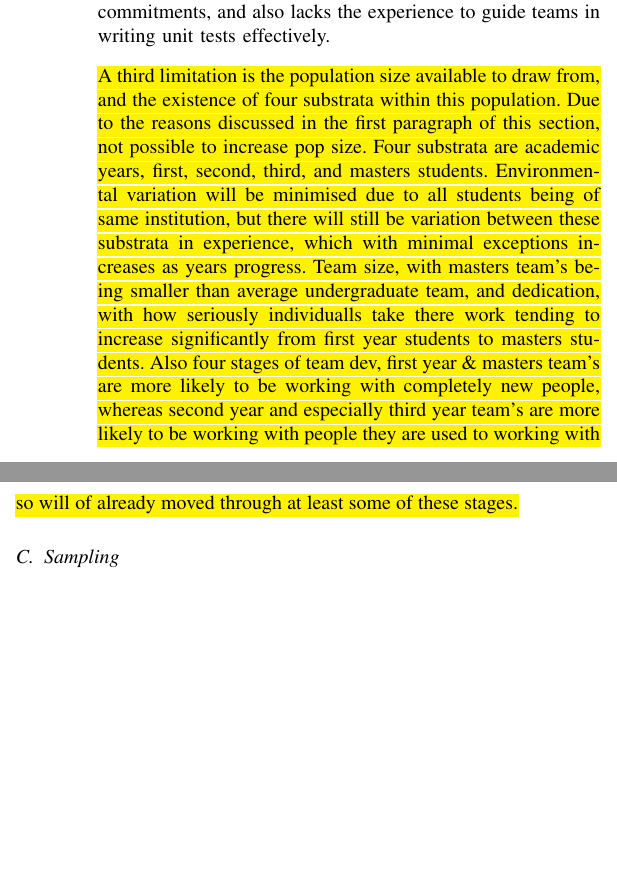
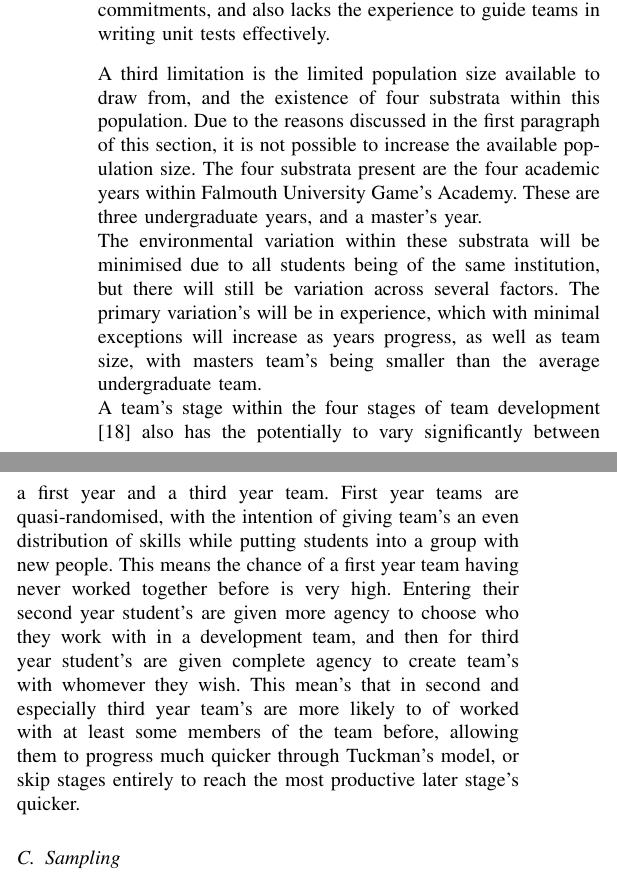
Before and after one commit to FDonovan98/Dissertation, a LaTeX thesis (dissertation.tex): two parts of the columns of page 3 of 5, joined at a grey line, cut so that both start at the same text, the shorter picture padded with empty space. Compiled offline with pdfLaTeX.

Commit message:
Finish first draft of research methodology: limitations

```diff
--- a/dissertation.tex
+++ b/dissertation.tex
@@ -96,7 +96,9 @@
 
         A second limitation is that of resources available to those conducting the study. Ideally, every team with a CD pipeline deployed would have support to help customise the pipeline, supporting the team in building custom processes and writing robust unit tests to e executed within the pipeline. This would likely give the most 'accurate' imitation of a CD pipeline under industry conditions, however it is not possible to provide that level of support to all experimental team's. This is due to the research team being a singular individual whom has other commitments, and also lacks the experience to guide teams in writing unit tests effectively.
 
-        \hl{A third limitation is the population size available to draw from, and the existence of four substrata within this population. Due to the reasons discussed in the first paragraph of this section, not possible to increase pop size. Four substrata are academic years, first, second, third, and masters students. Environmental variation will be minimised due to all students being of same institution, but there will still be variation between these substrata in experience, which with minimal exceptions increases as years progress. Team size, with masters team's being smaller than average undergraduate team, and dedication, with how seriously individualls take there work tending to increase significantly from first year students to masters students. Also four stages of team dev, first year \& masters team's are more likely to be working with completely new people, whereas second year and especially third year team's are more likely to be working with people they are used to working with so will of already moved through at least some of these stages.}
+        A third limitation is the limited population size available to draw from, and the existence of four substrata within this population. Due to the reasons discussed in the first paragraph of this section, it is not possible to increase the available population size. The four substrata present are  the four academic years within Falmouth University Game's Academy. These are three undergraduate years, and a master's year. \\
+        The environmental variation within these substrata will be minimised due to all students being of the same institution, but there will still be variation across several factors. The primary variation's will be in experience, which with minimal exceptions will increase as years progress, as well as team size, with masters team's being smaller than the average undergraduate team. \\
+        A team's stage within the four stages of team development \cite{tuckman1965developmental} also has the potentially to vary significantly between a first year and a third year team. First year teams are quasi-randomised, with the intention of giving team's an even distribution of skills while putting students into a group with new people. This means the chance of a first year team having never worked together before is very high. Entering their second year student's are given more agency to choose who they work with in a development team, and then for third year student's are given complete agency to create team's with whomever they wish. This mean's that in second and especially third year team's are more likely to of worked with at least some members of the team before, allowing them to progress much quicker through Tuckman's model, or skip stages entirely to reach the most productive later stage's quicker.
 
     \subsection{Sampling}
         Mix of convenience \& voluntary response sampling of fal uni ga team's as all team's are eligible to take part. convenience sampling will be used by speaking to team's that are within the ga building, explaining study and asking them to take part. in theory this should give access to entire population, although given the current circumstances with Covid \cite{bbcomicron} some team's may have opted to work fully remotely, so would not be caught by this sampling method.\\
```
Also changed, not shown: dissertation.pdf, dissertation.tex (6 more changed lines), 1 other file.
